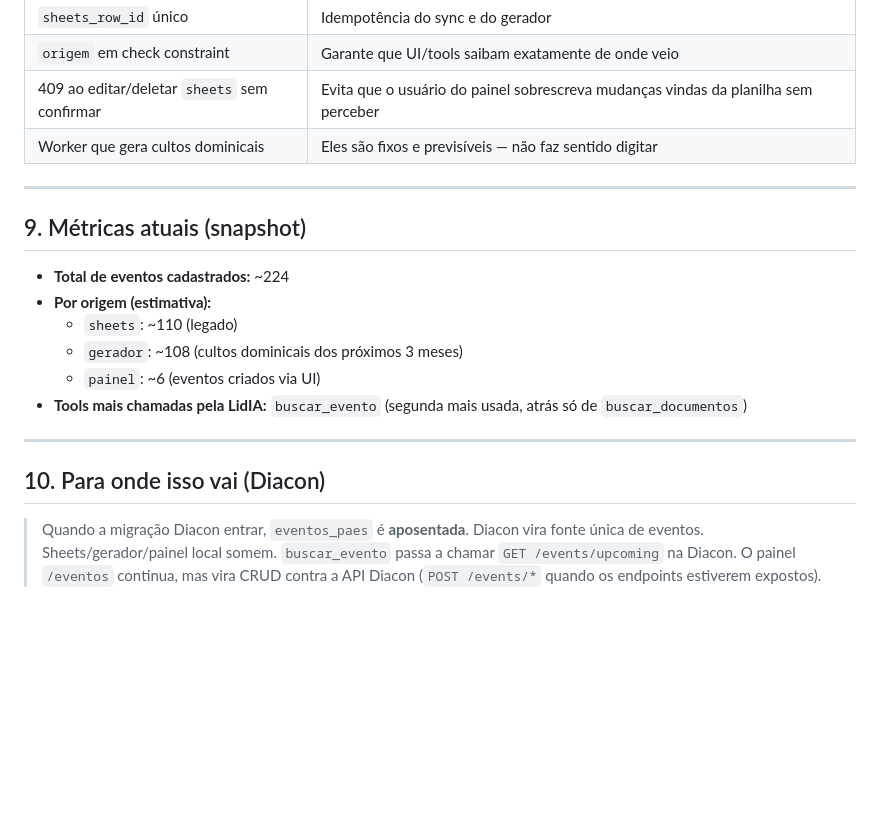
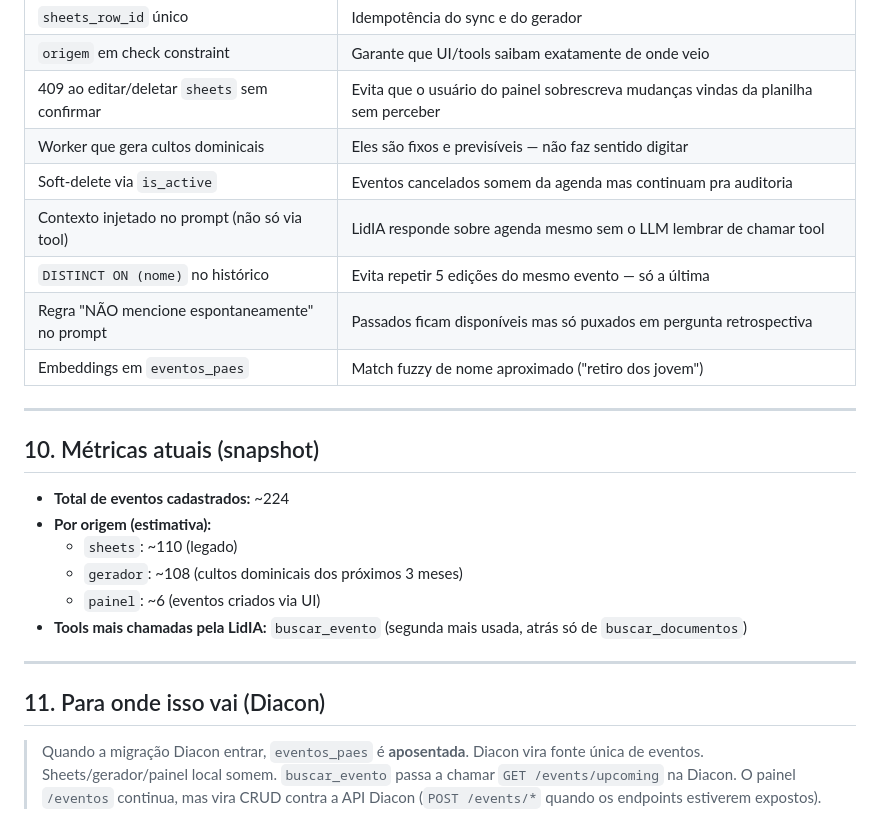
Before and after one commit to doni010520/lidia, a Markdown page: docs/eventos.md, the part around one of its changes. Rendered like a GitHub page; blank space fills up the shorter version.

```diff
--- a/docs/eventos.md
+++ b/docs/eventos.md
@@ -214,10 +299,15 @@ Página standalone em `app/static/eventos.html`. Características:
 | `origem` em check constraint | Garante que UI/tools saibam exatamente de onde veio |
 | 409 ao editar/deletar `sheets` sem confirmar | Evita que o usuário do painel sobrescreva mudanças vindas da planilha sem perceber |
 | Worker que gera cultos dominicais | Eles são fixos e previsíveis — não faz sentido digitar |
+| Soft-delete via `is_active` | Eventos cancelados somem da agenda mas continuam pra auditoria |
+| Contexto injetado no prompt (não só via tool) | LidIA responde sobre agenda mesmo sem o LLM lembrar de chamar tool |
+| `DISTINCT ON (nome)` no histórico | Evita repetir 5 edições do mesmo evento — só a última |
+| Regra "NÃO mencione espontaneamente" no prompt | Passados ficam disponíveis mas só puxados em pergunta retrospectiva |
+| Embeddings em `eventos_paes` | Match fuzzy de nome aproximado ("retiro dos jovem") |
 
 ---
 
-## 9. Métricas atuais (snapshot)
+## 10. Métricas atuais (snapshot)
 
 - **Total de eventos cadastrados:** ~224
 - **Por origem (estimativa):**
@@ -229,7 +319,7 @@ Página standalone em `app/static/eventos.html`. Características:
 
 ---
 
-## 10. Para onde isso vai (Diacon)
+## 11. Para onde isso vai (Diacon)
 
 > Quando a migração Diacon entrar, `eventos_paes` é **aposentada**.
 > Diacon vira fonte única de eventos. Sheets/gerador/painel local somem.
```
Also changed, not shown: other parts of docs/eventos.md (+86 -1 lines).
